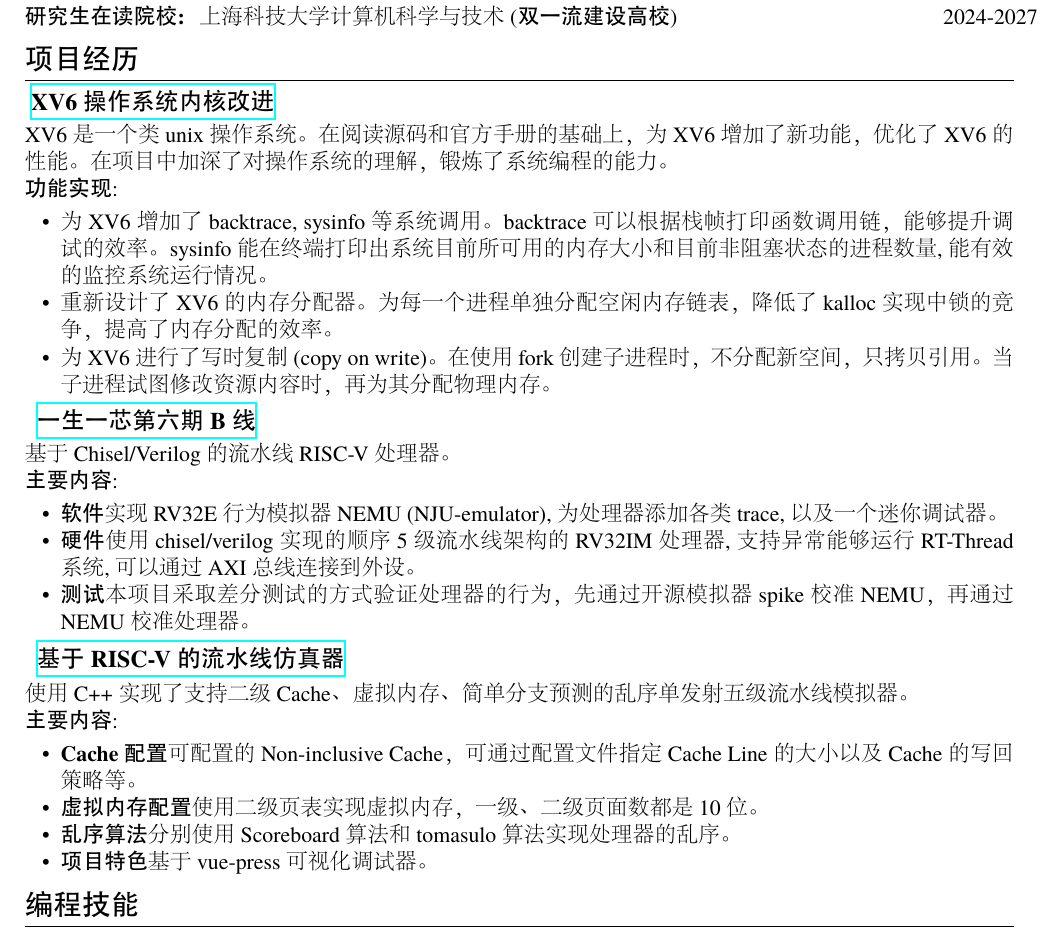
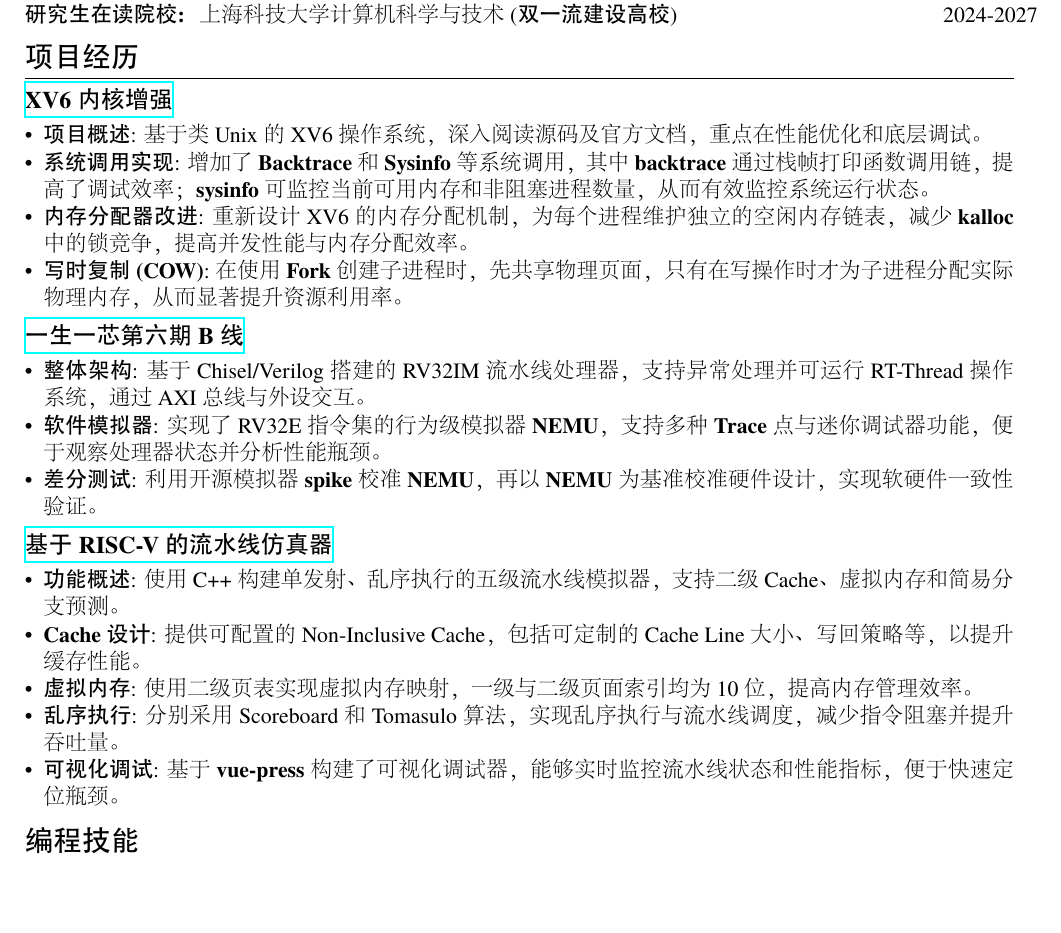
Before and after one commit to trace1729/resume, a LaTeX CV (resume.tex): part of the page, cut so that both start at the same text, the shorter picture padded with empty space. The pictures show the PDF file resume.pdf that the author committed with the source.

Commit message:
second draft

```diff
--- a/resume.tex
+++ b/resume.tex
@@ -52,41 +52,30 @@
 
 % \end{itemize}
 
-
 \section{项目经历}
-
-\datedsubsection{\href{https://git.acwing.com/trace4869/xv6}{ \textbf{XV6 操作系统内核改进} }}{}
-  XV6 是一个类 unix 操作系统。在阅读源码和官方手册的基础上，为XV6增加了新功能，优化了 XV6 的性能。在项目中加深了对操作系统的理
-  解，锻炼了系统编程的能力。
- \\   \textbf{功能实现}:
-\begin{itemize}
- \item 为 XV6 增加了 backtrace, sysinfo 等系统调用。backtrace 可以根据栈帧打印函数调用链，能够提升调试
- 的效率。sysinfo 能在终端打印出系统目前所可用的内存大小和目前非阻塞状态的进程数量, 能有效的监控系统运行情况。
- \item 重新设计了 XV6 的内存分配器。为每一个进程单独分配空闲内存链表，降低了 kalloc 实现中锁的竞争，提高了内存分配的效率。
- \item 为XV6进行了写时复制(copy on write)。 在使用 fork 创建子进程时，不分配新空间，只拷贝引用。当子进程试图修改资源内容时，再
- 为其分配物理内存。
+\datedsubsection{\href{https://git.acwing.com/trace4869/xv6}{\textbf{XV6 内核增强}}}{}
+\begin{itemize}[leftmargin=*]
+    \item \textbf{项目概述}: 基于类 Unix 的 XV6 操作系统，深入阅读源码及官方文档，重点在性能优化和底层调试。
+    \item \textbf{系统调用实现}: 增加了 \textbf{Backtrace} 和 \textbf{Sysinfo} 等系统调用，其中 \textbf{backtrace} 通过栈帧打印函数调用链，提高了调试效率；\textbf{sysinfo} 可监控当前可用内存和非阻塞进程数量，从而有效监控系统运行状态。
+    \item \textbf{内存分配器改进}: 重新设计 XV6 的内存分配机制，为每个进程维护独立的空闲内存链表，减少 \textbf{kalloc} 中的锁竞争，提高并发性能与内存分配效率。
+    \item \textbf{写时复制 (COW)}: 在使用 \textbf{Fork} 创建子进程时，先共享物理页面，只有在写操作时才为子进程分配实际物理内存，从而显著提升资源利用率。
 \end{itemize}
 
-\datedsubsection{\href{https://github.com/trace1729/ysyx}{ \textbf{ 一生一芯第六期B线 } }}{}
-  基于 Chisel/Verilog 的流水线 RISC-V 处理器。
- \\   \textbf{主要内容}:
-  \begin{itemize}
-    \item \textbf{软件} 实现RV32E行为模拟器NEMU (NJU-emulator), 为处理器添加各类 trace, 以及一个迷你调试器。
-    \item \textbf{硬件} 使用 chisel/verilog 实现的顺序5级流水线架构的RV32IM处理器, 支持异常能够运行RT-Thread系统, 可以通过AXI总线
-    连接到外设。
-    \item \textbf{测试} 本项目采取差分测试的方式验证处理器的行为，先通过开源模拟器spike校准NEMU，再通过NEMU校准处理器。
+\datedsubsection{\href{https://github.com/trace1729/ysyx}{\textbf{一生一芯第六期 B 线}}}{}
+\begin{itemize}[leftmargin=*]
+    \item \textbf{整体架构}: 基于 Chisel/Verilog 搭建的 RV32IM 流水线处理器，支持异常处理并可运行 RT-Thread 操作系统，通过 AXI 总线与外设交互。
+    \item \textbf{软件模拟器}: 实现了 RV32E 指令集的行为级模拟器 \textbf{NEMU}，支持多种 \textbf{Trace} 点与迷你调试器功能，便于观察处理器状态并分析性能瓶颈。
+    \item \textbf{差分测试}: 利用开源模拟器 \textbf{spike} 校准 \textbf{NEMU}，再以 \textbf{NEMU} 为基准校准硬件设计，实现软硬件一致性验证。
 \end{itemize}
 
-\datedsubsection{\href{https://github.com/trace1729/rvcpu-emulator}{ \textbf{ 基于RISC-V的流水线仿真器 } }}{}
- 使用 C++ 实现了支持二级Cache、虚拟内存、简单分支预测的乱序单发射五级流水线模拟器。
- \\   \textbf{主要内容}:
-  \begin{itemize}
-    \item \textbf{Cache 配置} 可配置的Non-inclusive Cache，可通过配置文件指定Cache Line的大小 以及 Cache 的写回策略等。
-    \item \textbf{虚拟内存 配置} 使用二级页表实现虚拟内存，一级、二级页面数都是10位。
-    \item \textbf{乱序算法} 分别使用Scoreboard算法和tomasulo算法实现处理器的乱序。
-    \item \textbf{项目特色} 基于 vue-press 可视化调试器。
+\datedsubsection{\href{https://github.com/trace1729/rvcpu-emulator}{\textbf{基于 RISC-V 的流水线仿真器}}}{}
+\begin{itemize}[leftmargin=*]
+    \item \textbf{功能概述}: 使用 C++ 构建单发射、乱序执行的五级流水线模拟器，支持二级 Cache、虚拟内存和简易分支预测。
+    \item \textbf{Cache 设计}: 提供可配置的 Non-Inclusive Cache，包括可定制的 Cache Line 大小、写回策略等，以提升缓存性能。
+    \item \textbf{虚拟内存}: 使用二级页表实现虚拟内存映射，一级与二级页面索引均为 10 位，提高内存管理效率。
+    \item \textbf{乱序执行}: 分别采用 Scoreboard 和 Tomasulo 算法，实现乱序执行与流水线调度，减少指令阻塞并提升吞吐量。
+    \item \textbf{可视化调试}: 基于 \textbf{vue-press} 构建了可视化调试器，能够实时监控流水线状态和性能指标，便于快速定位瓶颈。
 \end{itemize}
-
 
 \section{编程技能}
 熟悉 cpp / c、java、python、Android 开发 以及 Linux 系统的使用。
```
Also changed, not shown: resume.pdf, 3 other files.
